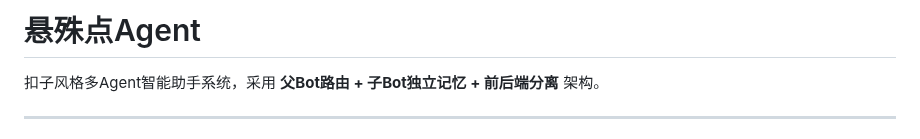
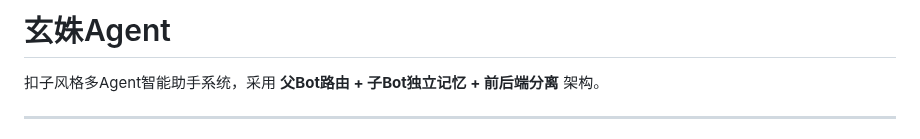
Before and after one commit to l1064709321/xuanshuAgent, a Markdown page: README.md, the part around the change. GitHub-like rendering.

Commit message:
rename: 悬殊点 → 玄姝

```diff
--- a/README.md
+++ b/README.md
@@ -1,4 +1,4 @@
-# 悬殊点Agent
+# 玄姝Agent
 
 扣子风格多Agent智能助手系统，采用 **父Bot路由 + 子Bot独立记忆 + 前后端分离** 架构。
 
```
